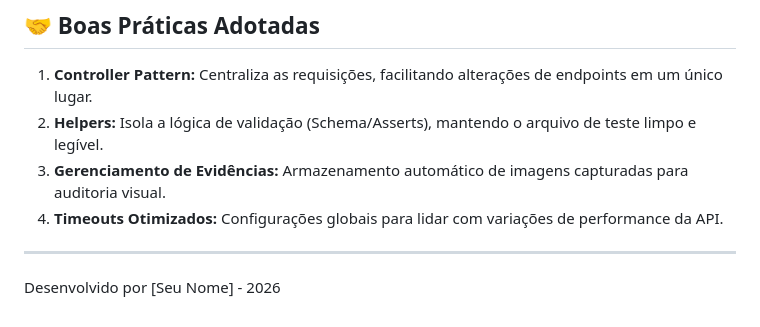
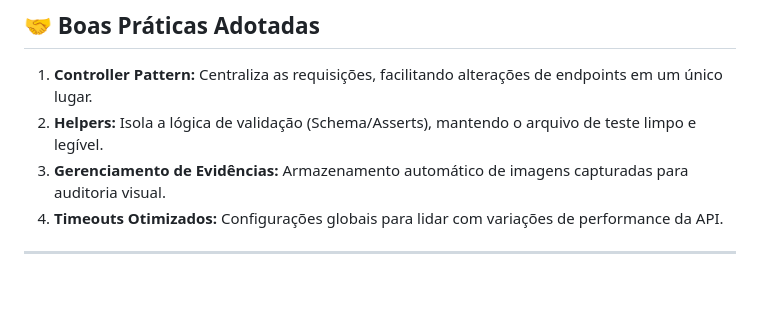
Before and after one commit to aninha1923/TESTE-AUTOMATIZADO-API-AGIBANK, a Markdown page: README.md, the part around the change. GitHub-like rendering; blank space fills up the shorter version.

Commit message:
Atualizando a documentação

```diff
--- a/README.md
+++ b/README.md
@@ -117,4 +117,3 @@ O pipeline executa os testes, gera os resultados e pode ser configurado para pub
 4. **Timeouts Otimizados:** Configurações globais para lidar com variações de performance da API.
 
 ---
-Desenvolvido por [Seu Nome] - 2026
```
